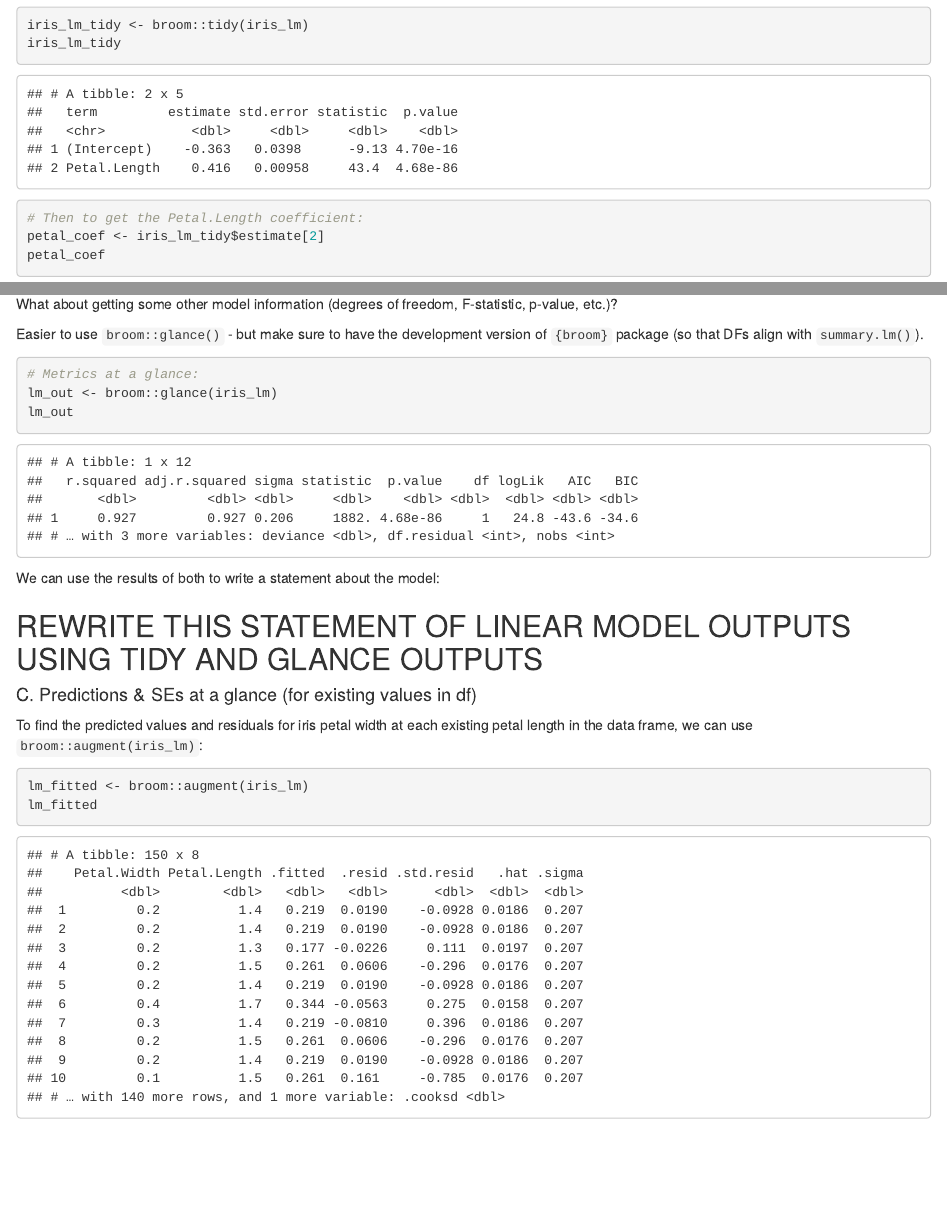
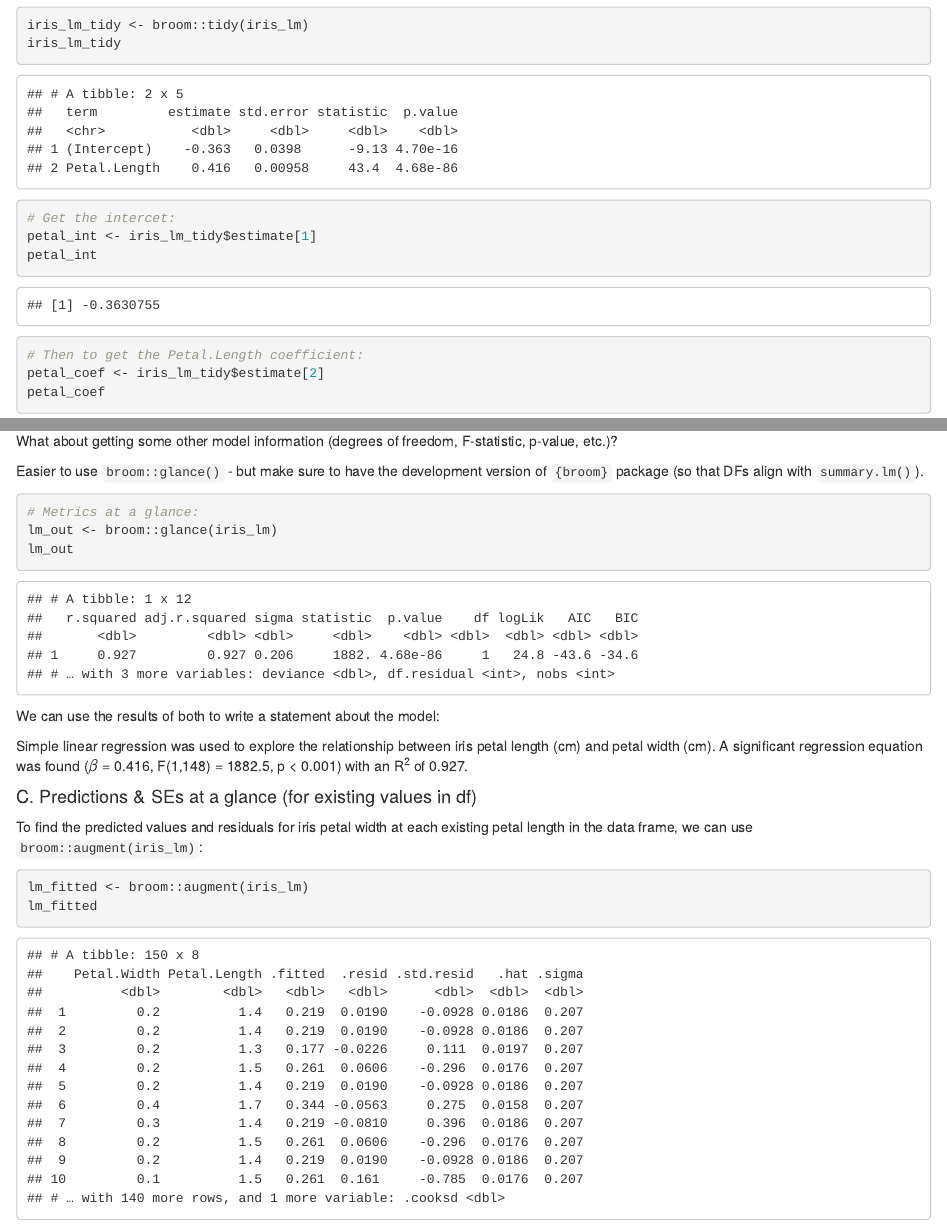
Before and after one commit to allisonhorst/esm-206-labs-2019, an R Markdown document (lab_9_materials/lab_9_key.Rmd): the page in a window 1100 px wide, from 4310 px down, and a second part further down, joined at a grey line. The pictures show the output file lab_9_materials/lab_9_key.html that the author committed with the source, opened offline.

Commit message:
update simple linear regression statement

```diff
--- a/lab_9_materials/lab_9_key.Rmd
+++ b/lab_9_materials/lab_9_key.Rmd
@@ -145,6 +145,10 @@ We can also use `broom::tidy()` to get the model outputs in nice data frame form
 iris_lm_tidy <- broom::tidy(iris_lm)
 iris_lm_tidy
 
+# Get the intercet:
+petal_int <- iris_lm_tidy$estimate[1]
+petal_int
+
 # Then to get the Petal.Length coefficient:
 petal_coef <- iris_lm_tidy$estimate[2]
 petal_coef
@@ -167,7 +171,7 @@ lm_out
 
 We can use the results of both to write a statement about the model:
 
-## REWRITE THIS STATEMENT OF LINEAR MODEL OUTPUTS USING TIDY AND GLANCE OUTPUTS
+Simple linear regression was used to explore the relationship between iris petal length (cm) and petal width (cm). A significant regression equation was found ($\beta$ = `r round(petal_coef,3)`, F(`r lm_out$df`,`r lm_out$df.residual`) = `r round(lm_out$statistic,1)`, p < 0.001) with an R^2^ of `r round(lm_out$r.squared,3)`.
 
 #### C. Predictions & SEs at a glance (for existing values in df)
 
```
Also changed, not shown: lab_9_materials/lab_9_key.html.
